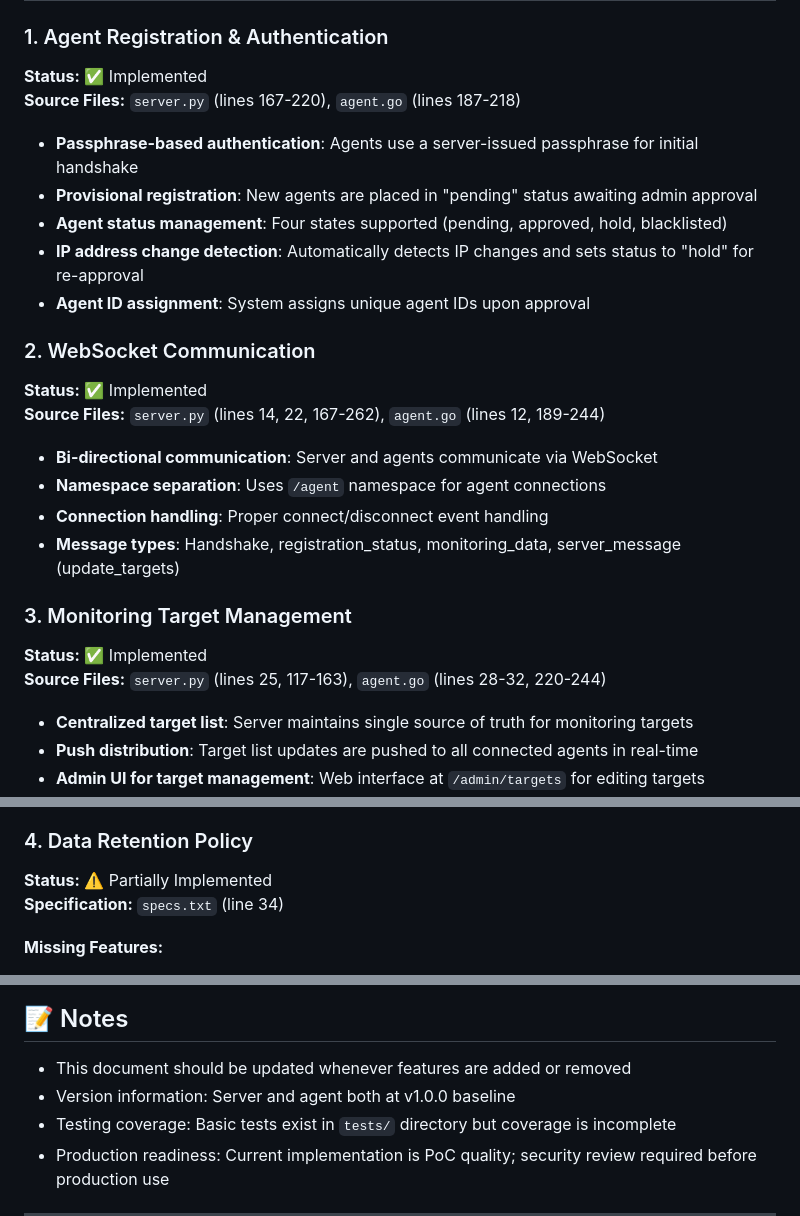
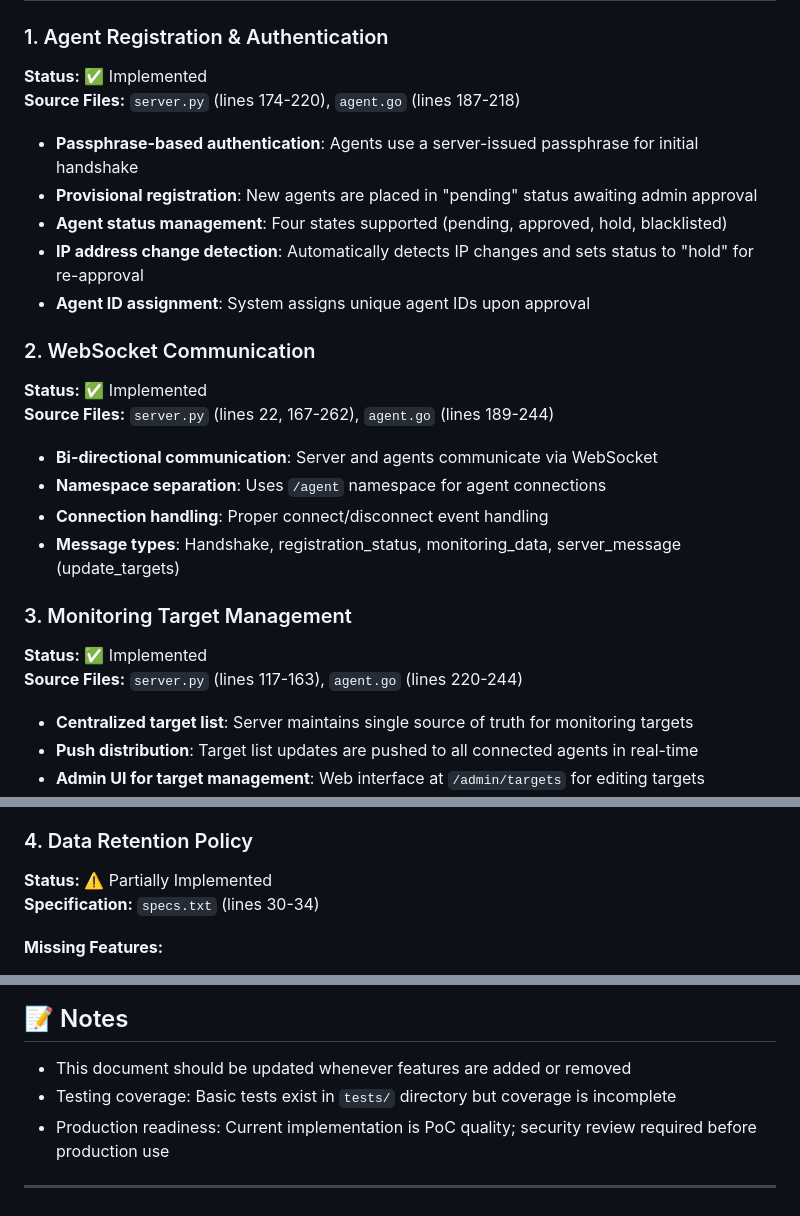
Before and after one commit to icecake0141/meshping, a Markdown page: BASELINE_REQUIREMENTS.md, 3 parts joined by grey strips. Drawn GitHub-style.

Commit message:
Refine line references in baseline requirements doc
Co-authored-by: icecake0141 <16081752+icecake0141@users.noreply.github.com>

```diff
--- a/BASELINE_REQUIREMENTS.md
+++ b/BASELINE_REQUIREMENTS.md
@@ -16,7 +16,7 @@ Meshping is a network monitoring system consisting of a management server (`serv
 
 ### 1. Agent Registration & Authentication
 **Status:** ✅ Implemented
-**Source Files:** `server.py` (lines 167-220), `agent.go` (lines 187-218)
+**Source Files:** `server.py` (lines 174-220), `agent.go` (lines 187-218)
 
 - **Passphrase-based authentication**: Agents use a server-issued passphrase for initial handshake
 - **Provisional registration**: New agents are placed in "pending" status awaiting admin approval
@@ -26,7 +26,7 @@ Meshping is a network monitoring system consisting of a management server (`serv
 
 ### 2. WebSocket Communication
 **Status:** ✅ Implemented
-**Source Files:** `server.py` (lines 14, 22, 167-262), `agent.go` (lines 12, 189-244)
+**Source Files:** `server.py` (lines 22, 167-262), `agent.go` (lines 189-244)
 
 - **Bi-directional communication**: Server and agents communicate via WebSocket
 - **Namespace separation**: Uses `/agent` namespace for agent connections
@@ -35,7 +35,7 @@ Meshping is a network monitoring system consisting of a management server (`serv
 
 ### 3. Monitoring Target Management
 **Status:** ✅ Implemented
-**Source Files:** `server.py` (lines 25, 117-163), `agent.go` (lines 28-32, 220-244)
+**Source Files:** `server.py` (lines 117-163), `agent.go` (lines 220-244)
 
 - **Centralized target list**: Server maintains single source of truth for monitoring targets
 - **Push distribution**: Target list updates are pushed to all connected agents in real-time
@@ -137,7 +137,7 @@ Meshping is a network monitoring system consisting of a management server (`serv
 
 ### 4. Data Retention Policy
 **Status:** ⚠️ Partially Implemented
-**Specification:** `specs.txt` (line 34)
+**Specification:** `specs.txt` (lines 30-34)
 
 **Missing Features:**
 - Automatic cleanup of data older than 24 hours
@@ -239,7 +239,6 @@ Based on gap analysis, recommended implementation priorities:
 ## 📝 Notes
 
 - This document should be updated whenever features are added or removed
-- Version information: Server and agent both at v1.0.0 baseline
 - Testing coverage: Basic tests exist in `tests/` directory but coverage is incomplete
 - Production readiness: Current implementation is PoC quality; security review required before production use
 
```
